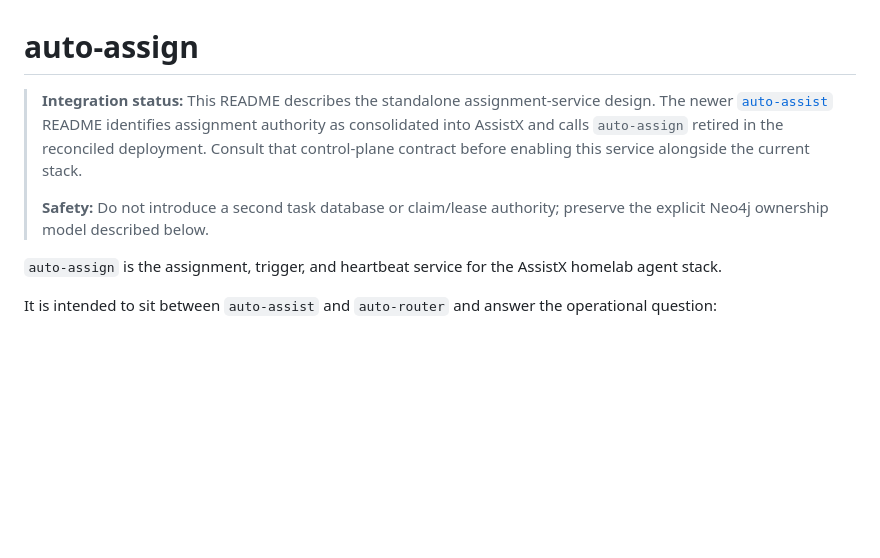
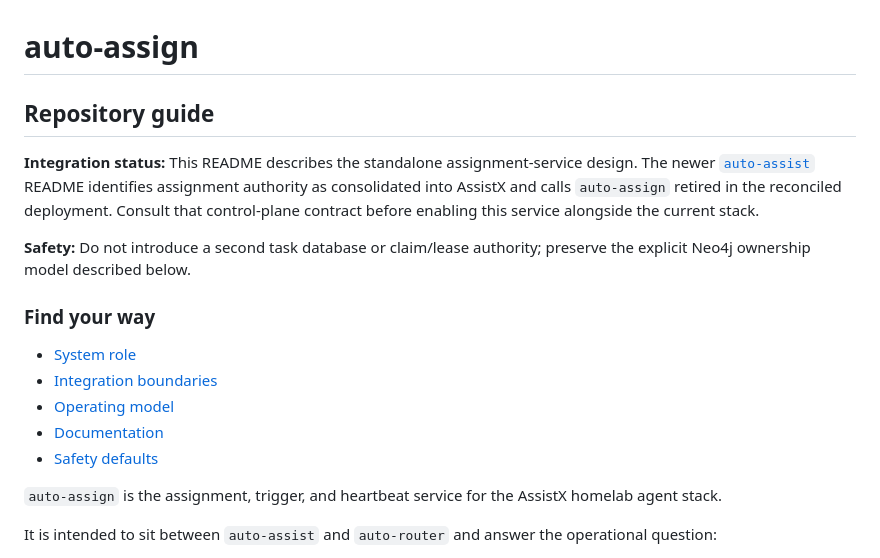
Before and after one commit to scottjoyner/auto-assign, a Markdown page: README.md, the part around the change. Rendered like a GitHub page; blank space fills up the shorter version.

Commit message:
docs: structure README entrypoint and link verified sections

```diff
--- a/README.md
+++ b/README.md
@@ -1,9 +1,19 @@
 # auto-assign
 
 <!-- repo-entrypoint-guide:start -->
-> **Integration status:** This README describes the standalone assignment-service design. The newer [`auto-assist`](https://github.com/scottjoyner/auto-assist) README identifies assignment authority as consolidated into AssistX and calls `auto-assign` retired in the reconciled deployment. Consult that control-plane contract before enabling this service alongside the current stack.
->
-> **Safety:** Do not introduce a second task database or claim/lease authority; preserve the explicit Neo4j ownership model described below.
+## Repository guide
+
+**Integration status:** This README describes the standalone assignment-service design. The newer [`auto-assist`](https://github.com/scottjoyner/auto-assist) README identifies assignment authority as consolidated into AssistX and calls `auto-assign` retired in the reconciled deployment. Consult that control-plane contract before enabling this service alongside the current stack.
+
+**Safety:** Do not introduce a second task database or claim/lease authority; preserve the explicit Neo4j ownership model described below.
+
+### Find your way
+
+- [System role](#system-role)
+- [Integration boundaries](#integration-boundaries)
+- [Operating model](#operating-model)
+- [Documentation](#documentation)
+- [Safety defaults](#safety-defaults)
 <!-- repo-entrypoint-guide:end -->
 
 
```
